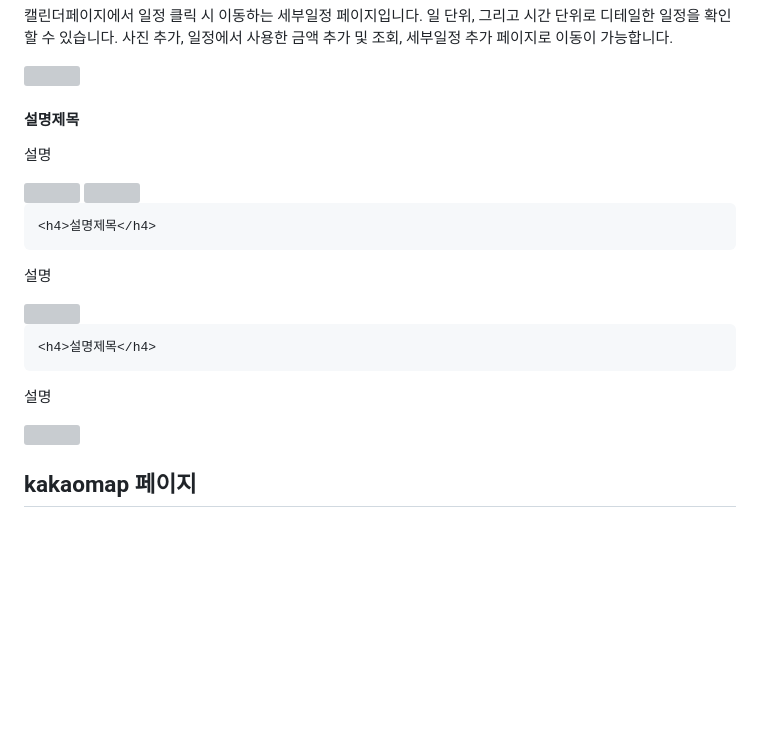
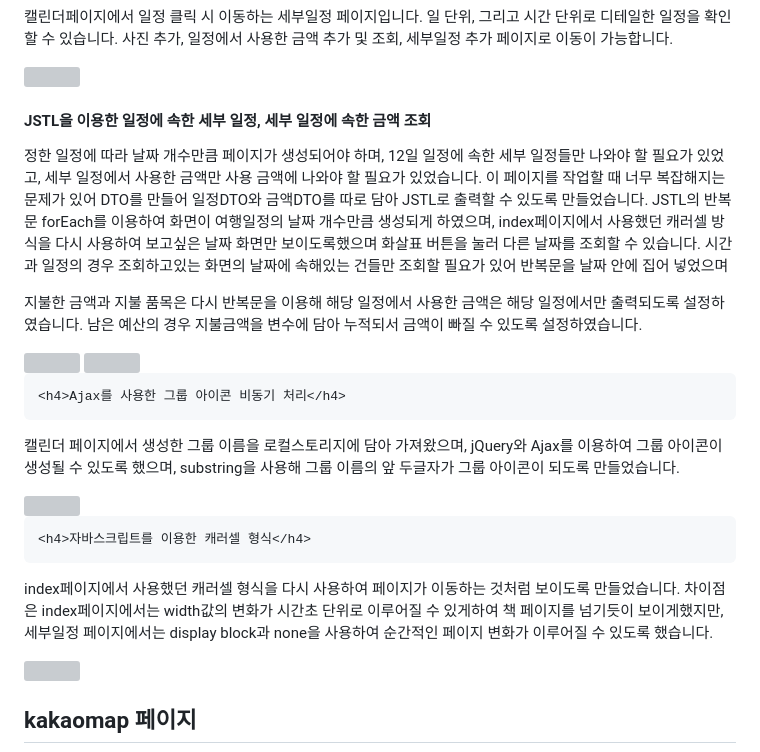
Before and after one commit to yub5895/yubProject-1, a Markdown page: README.md, the part around the change. Drawn GitHub-style; blank space fills up the shorter version; grey boxes are pictures that could not be loaded.

```diff
--- a/README.md
+++ b/README.md
@@ -108,9 +108,16 @@ aos라는 이름의 라이브러리를 사용하여 fade-in, fade-out을 구현
 <img src="https://github.com/user-attachments/assets/ab1b9a58-e59d-43ba-b2eb-7c9121e4e477">
 
 
-  <h4>설명제목</h4>
+  <h4>JSTL을 이용한 일정에 속한 세부 일정, 세부 일정에 속한 금액 조회</h4>
 
-  <p>설명</p>
+  <p>정한 일정에 따라 날짜 개수만큼 페이지가 생성되어야 하며, 12일 일정에 속한 세부 일정들만 나와야 할 필요가 있었고,
+세부 일정에서 사용한 금액만 사용 금액에 나와야 할 필요가 있었습니다. 이 페이지를 작업할 때 너무 복잡해지는 문제가 있어 DTO를 만들어 일정DTO와 금액DTO를 따로 담아 JSTL로 출력할 수 있도록 만들었습니다.
+JSTL의 반복문 forEach를 이용하여 화면이 여행일정의 날짜 개수만큼 생성되게 하였으며, index페이지에서 사용했던 캐러셀 방식을 다시 사용하여 보고싶은 날짜 화면만 보이도록했으며 화살표 버튼을 눌러 다른 날짜를 조회할 수 있습니다.
+시간과 일정의 경우 조회하고있는 화면의 날짜에 속해있는 건들만 조회할 필요가 있어 반복문을 날짜 안에 집어 넣었으며
+
+지불한 금액과 지불 품목은 다시 반복문을 이용해 해당 일정에서 사용한 금액은 해당 일정에서만 출력되도록 설정하였습니다.
+남은 예산의 경우 지불금액을 변수에 담아 누적되서 금액이 빠질 수 있도록 설정하였습니다.
+</p>
 
 
 <img src="https://github.com/user-attachments/assets/6d727367-c6f9-4a7d-8404-3af1ad3dd124">
@@ -119,18 +126,21 @@ aos라는 이름의 라이브러리를 사용하여 fade-in, fade-out을 구현
 
 
 
-    <h4>설명제목</h4>
+    <h4>Ajax를 사용한 그룹 아이콘 비동기 처리</h4>
 
-  <p>설명</p>
+  <p>캘린더 페이지에서 생성한 그룹 이름을 로컬스토리지에 담아 가져왔으며, jQuery와 Ajax를 이용하여 그룹 아이콘이 생성될 수 있도록 했으며,
+    substring을 사용해 그룹 이름의 앞 두글자가 그룹 아이콘이 되도록 만들었습니다.</p>
 
 
 <img src="https://github.com/user-attachments/assets/83f2d0ee-7a45-43df-a8d7-9eeb14a1b600">
 
 
 
-    <h4>설명제목</h4>
+    <h4>자바스크립트를 이용한 캐러셀 형식</h4>
 
-  <p>설명</p>
+  <p>index페이지에서 사용했던 캐러셀 형식을 다시 사용하여 페이지가 이동하는 것처럼 보이도록 만들었습니다.
+    차이점은 index페이지에서는 width값의 변화가 시간초 단위로 이루어질 수 있게하여 책 페이지를 넘기듯이 보이게했지만,
+    세부일정 페이지에서는 display block과 none을 사용하여 순간적인 페이지 변화가 이루어질 수 있도록 했습니다.</p>
 
 
 <img src="https://github.com/user-attachments/assets/6217aff0-854d-44f1-8f89-4241b5c54466">
```
